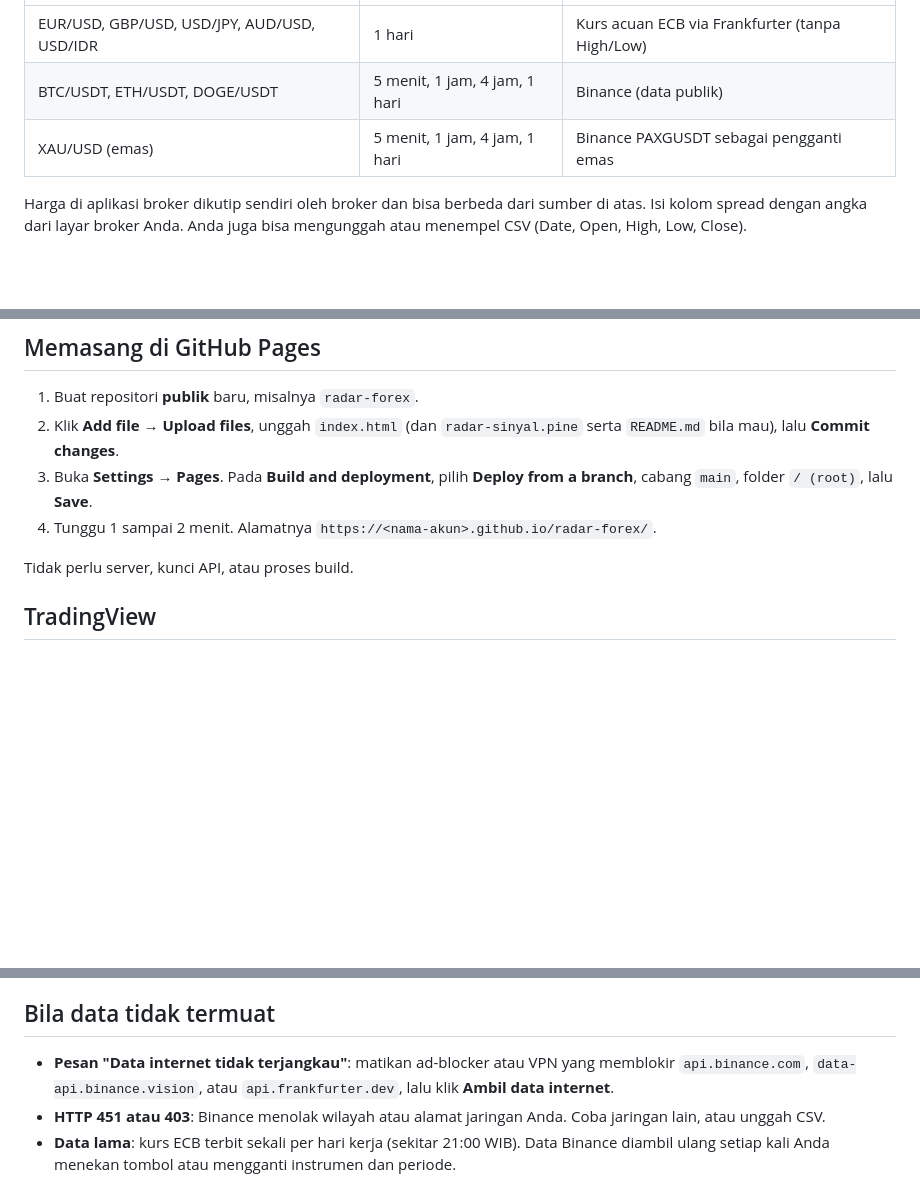
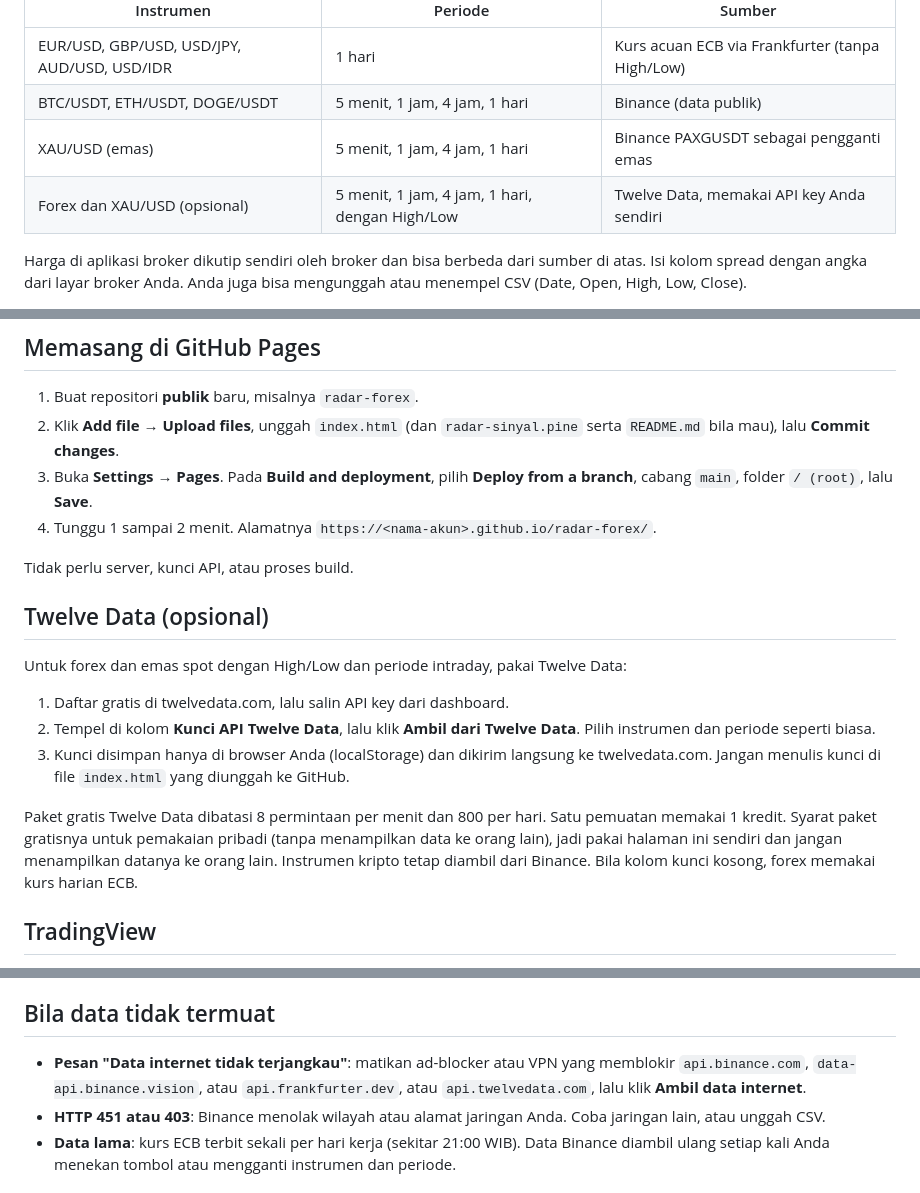
Before and after one commit to hatorologyc/trader, a Markdown page: README.md, 3 parts joined by grey strips. Rendered like a GitHub page; blank space fills up the shorter version.

```diff
--- a/README.md
+++ b/README.md
@@ -11,6 +11,7 @@ Alat bantu analisis, bukan nasihat keuangan. Tidak ada metode yang memastikan ar
 | EUR/USD, GBP/USD, USD/JPY, AUD/USD, USD/IDR | 1 hari | Kurs acuan ECB via Frankfurter (tanpa High/Low) |
 | BTC/USDT, ETH/USDT, DOGE/USDT | 5 menit, 1 jam, 4 jam, 1 hari | Binance (data publik) |
 | XAU/USD (emas) | 5 menit, 1 jam, 4 jam, 1 hari | Binance PAXGUSDT sebagai pengganti emas |
+| Forex dan XAU/USD (opsional) | 5 menit, 1 jam, 4 jam, 1 hari, dengan High/Low | Twelve Data, memakai API key Anda sendiri |
 
 Harga di aplikasi broker dikutip sendiri oleh broker dan bisa berbeda dari sumber di atas. Isi kolom spread dengan angka dari layar broker Anda. Anda juga bisa mengunggah atau menempel CSV (Date, Open, High, Low, Close).
 
@@ -22,6 +23,15 @@ Harga di aplikasi broker dikutip sendiri oleh broker dan bisa berbeda dari sumbe
 4. Tunggu 1 sampai 2 menit. Alamatnya `https://<nama-akun>.github.io/radar-forex/`.
 
 Tidak perlu server, kunci API, atau proses build.
+
+## Twelve Data (opsional)
+
+Untuk forex dan emas spot dengan High/Low dan periode intraday, pakai Twelve Data:
+1. Daftar gratis di twelvedata.com, lalu salin API key dari dashboard.
+2. Tempel di kolom **Kunci API Twelve Data**, lalu klik **Ambil dari Twelve Data**. Pilih instrumen dan periode seperti biasa.
+3. Kunci disimpan hanya di browser Anda (localStorage) dan dikirim langsung ke twelvedata.com. Jangan menulis kunci di file `index.html` yang diunggah ke GitHub.
+
+Paket gratis Twelve Data dibatasi 8 permintaan per menit dan 800 per hari. Satu pemuatan memakai 1 kredit. Syarat paket gratisnya untuk pemakaian pribadi (tanpa menampilkan data ke orang lain), jadi pakai halaman ini sendiri dan jangan menampilkan datanya ke orang lain. Instrumen kripto tetap diambil dari Binance. Bila kolom kunci kosong, forex memakai kurs harian ECB.
 
 ## TradingView
 
@@ -38,7 +48,7 @@ Angka skor di TradingView bisa sedikit berbeda dari halaman web, karena sumber d
 
 ## Bila data tidak termuat
 
-- **Pesan "Data internet tidak terjangkau"**: matikan ad-blocker atau VPN yang memblokir `api.binance.com`, `data-api.binance.vision`, atau `api.frankfurter.dev`, lalu klik **Ambil data internet**.
+- **Pesan "Data internet tidak terjangkau"**: matikan ad-blocker atau VPN yang memblokir `api.binance.com`, `data-api.binance.vision`, atau `api.frankfurter.dev`, atau `api.twelvedata.com`, lalu klik **Ambil data internet**.
 - **HTTP 451 atau 403**: Binance menolak wilayah atau alamat jaringan Anda. Coba jaringan lain, atau unggah CSV.
 - **Data lama**: kurs ECB terbit sekali per hari kerja (sekitar 21:00 WIB). Data Binance diambil ulang setiap kali Anda menekan tombol atau mengganti instrumen dan periode.
 
```
